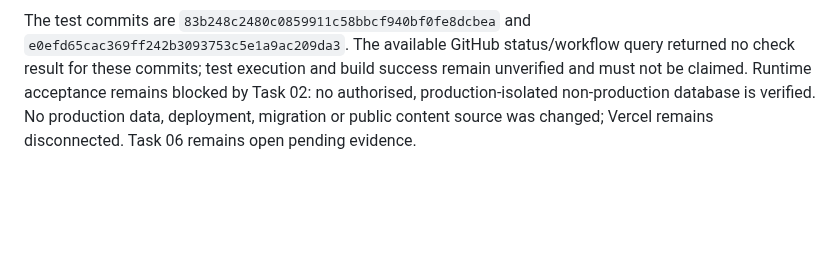
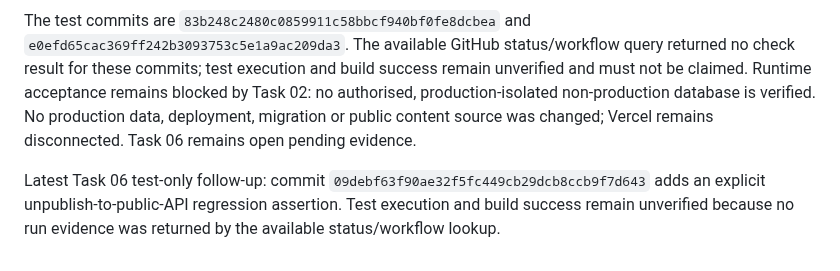
Before and after one commit to layalialzahra/layali-al-zahra-website, a Markdown page: docs/ADMIN-CMS-BRD.md, the part around the change. Drawn GitHub-style; blank space fills up the shorter version.

Commit message:
docs: record FAQ unpublish regression coverage

```diff
--- a/docs/ADMIN-CMS-BRD.md
+++ b/docs/ADMIN-CMS-BRD.md
@@ -683,3 +683,6 @@ Automated Offers management checks pass on code/test commit `526047628878e300791
 FAQ acceptance coverage has been added for create/update/delete, default draft state, order, publish/unpublish transitions, page association validation and reassignment, published-only reads, per-page isolation, invalid/missing page-key handling and admin UI filtering/error feedback. Source review found the FAQ validator and route enforce explicit valid page keys and filter public responses by both published status and requested page. No application logic change was justified by the inspected source.
 
 The test commits are `83b248c2480c0859911c58bbcf940bf0fe8dcbea` and `e0efd65cac369ff242b3093753c5e1a9ac209da3`. The available GitHub status/workflow query returned no check result for these commits; test execution and build success remain unverified and must not be claimed. Runtime acceptance remains blocked by Task 02: no authorised, production-isolated non-production database is verified. No production data, deployment, migration or public content source was changed; Vercel remains disconnected. Task 06 remains open pending evidence.
+
+
+Latest Task 06 test-only follow-up: commit `09debf63f90ae32f5fc449cb29dcb8ccb9f7d643` adds an explicit unpublish-to-public-API regression assertion. Test execution and build success remain unverified because no run evidence was returned by the available status/workflow lookup.
```
